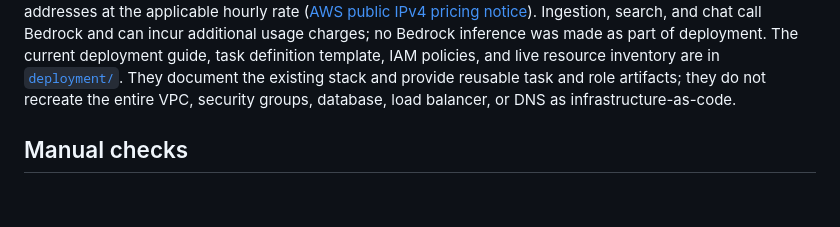
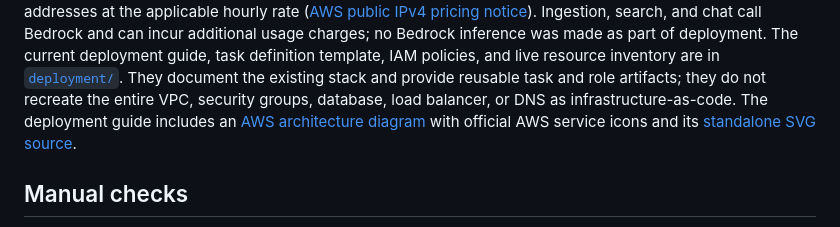
Before and after one commit to AditHash/rag-system, a Markdown page: README.md, the part around the change. Rendered like a GitHub page; blank space fills up the shorter version.

Commit message:
docs: add AWS architecture diagram

```diff
--- a/README.md
+++ b/README.md
@@ -319,6 +319,8 @@ task definition template, IAM policies, and live resource inventory are in
 [`deployment/`](deployment/README.md). They document the existing stack and
 provide reusable task and role artifacts; they do not recreate the entire VPC,
 security groups, database, load balancer, or DNS as infrastructure-as-code.
+The deployment guide includes an [AWS architecture diagram](deployment/aws-architecture.png)
+with official AWS service icons and its [standalone SVG source](deployment/aws-architecture.svg).
 
 ## Manual checks
 
```
Also changed, not shown: deployment/README.md (+6 -10 lines), deployment/aws-architecture.png (added), 1 other file.
